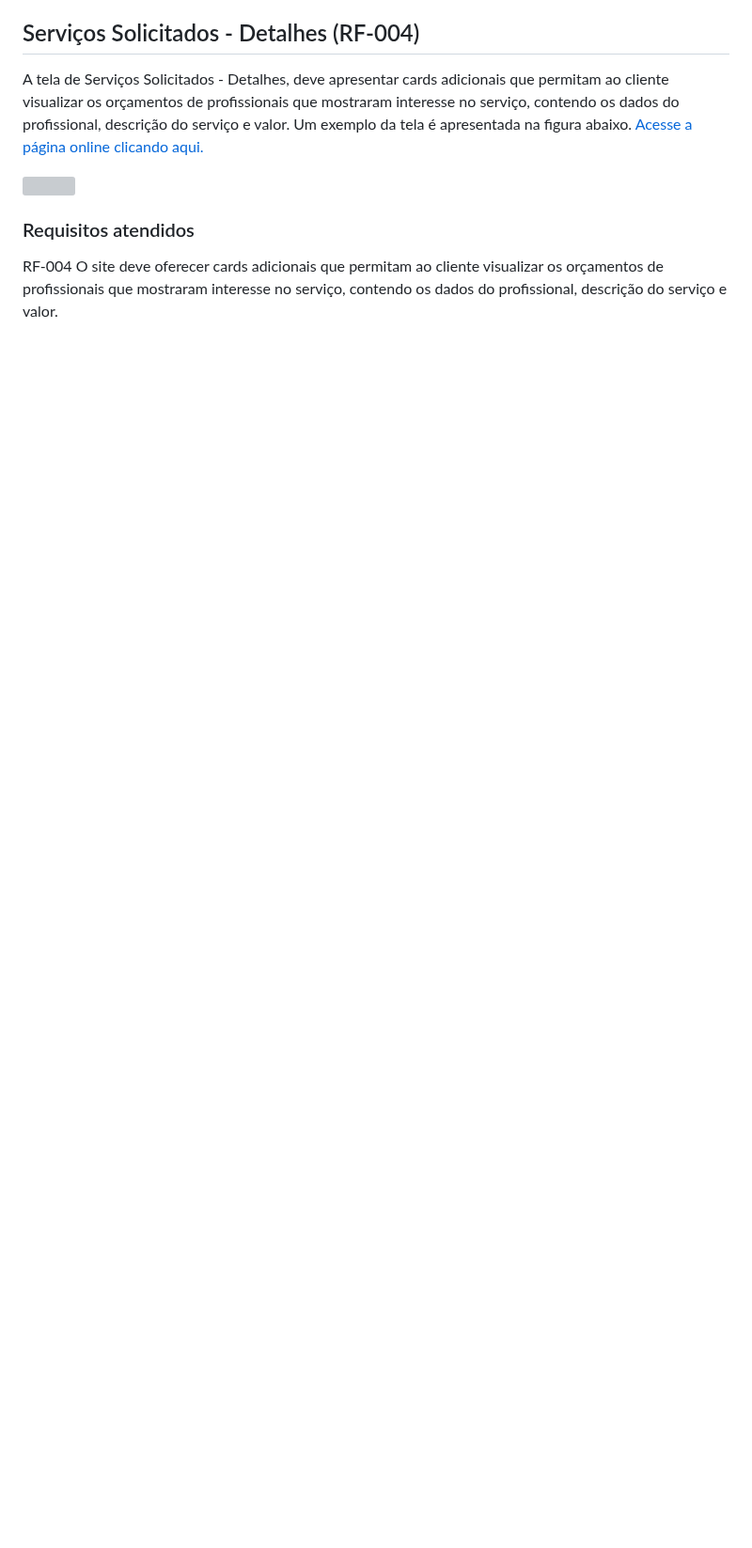
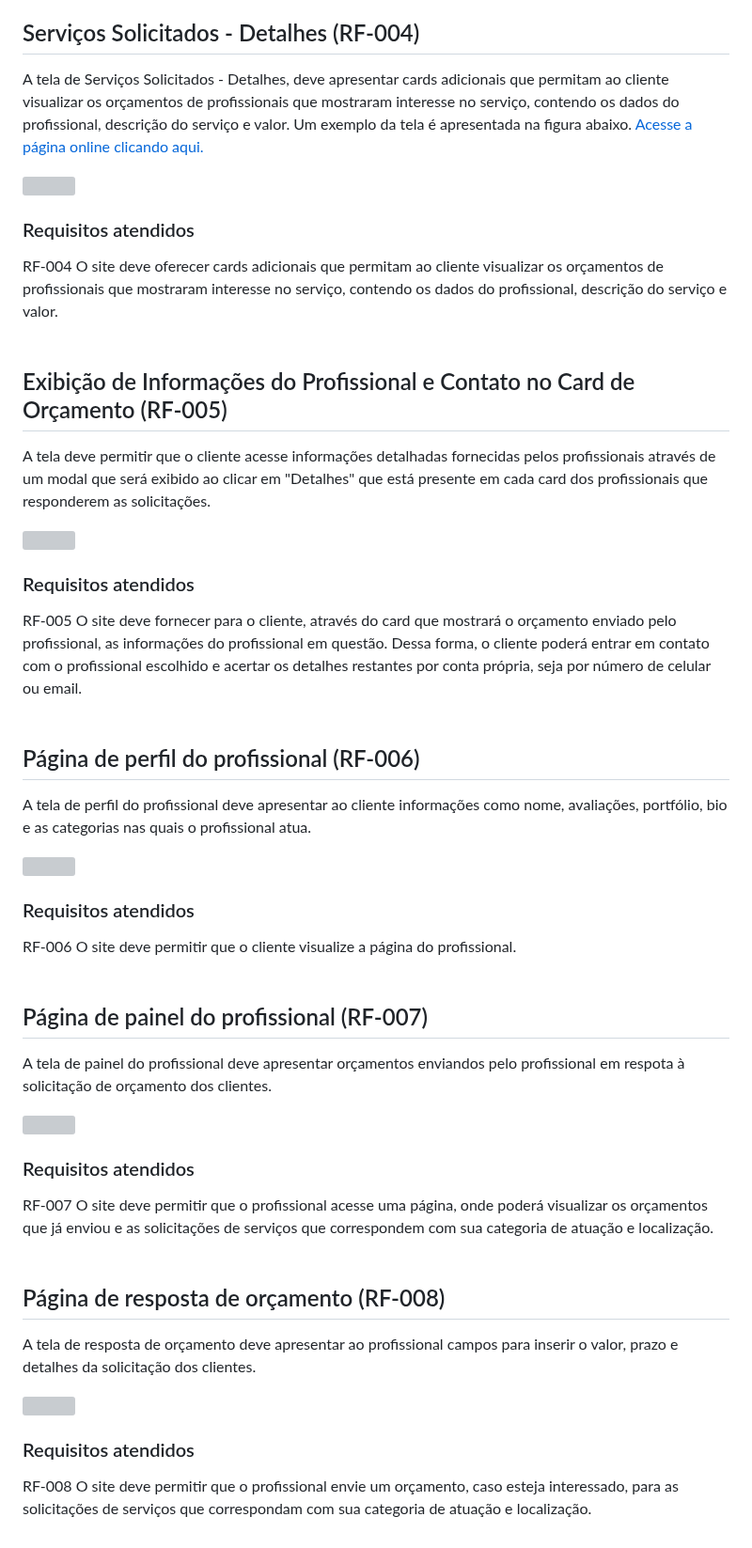
Before and after one commit to ICEI-PUC-Minas-PMV-ADS/PMV-ADS-2023-1-E1-PROJ-WEB-T11-Time2-CONCRETIZE, a Markdown page: docs/07-Programação de Funcionalidades.md, the part around one of its changes. Shown at 94% size. GitHub-like rendering; blank space fills up the shorter version; grey boxes are pictures that could not be loaded.

Commit message:
07 - Programação de Funcionalidades
Atualização para a Etapa 4

```diff
--- a/docs/07-Programação de Funcionalidades.md
+++ b/docs/07-Programação de Funcionalidades.md
@@ -37,8 +41,46 @@ A tela de Serviços Solicitados - Detalhes, deve apresentar cards adicionais que
 
 ### Requisitos atendidos
 RF-004	O site deve oferecer cards adicionais que permitam ao cliente visualizar os orçamentos de profissionais que mostraram interesse no serviço, contendo os dados do profissional, descrição do serviço e valor.
+<br>
+<br>
+## Exibição de Informações do Profissional e Contato no Card de Orçamento (RF-005)
 
+A tela deve permitir que o cliente acesse informações detalhadas fornecidas pelos profissionais através de um modal que será exibido ao clicar em "Detalhes" que está presente em cada card dos profissionais que responderem as solicitações.
 
+<img src="https://i.imgur.com/OayCM85.png" width="50%">
+
+### Requisitos atendidos
+RF-005	O site deve fornecer para o cliente, através do card que mostrará o orçamento enviado pelo profissional, as informações do profissional em questão. Dessa forma, o cliente poderá entrar em contato com o profissional escolhido e acertar os detalhes restantes por conta própria, seja por número de celular ou email.
+<br>
+<br>
+## Página de perfil do profissional (RF-006)
+
+A tela de perfil do profissional deve apresentar ao cliente informações como nome, avaliações, portfólio, bio e as categorias nas quais o profissional atua.
+
+<img src="https://i.imgur.com/tJbEepI.png" width="50%">
+
+### Requisitos atendidos
+RF-006	O site deve permitir que o cliente visualize a página do profissional.
+<br>
+<br>
+## Página de painel do profissional (RF-007)
+
+A tela de painel do profissional deve apresentar orçamentos enviandos pelo profissional em respota à solicitação de orçamento dos clientes.
+
+<img src="https://i.imgur.com/43fTfiY.png" width="50%">
+
+### Requisitos atendidos
+RF-007	O site deve permitir que o profissional acesse uma página, onde poderá visualizar os orçamentos que já enviou e as solicitações de serviços que correspondem com sua categoria de atuação e localização.
+<br>
+<br>
+## Página de resposta de orçamento (RF-008)
+
+A tela de resposta de orçamento deve apresentar ao profissional campos para inserir o valor, prazo e detalhes da solicitação dos clientes.
+
+<img src="https://i.imgur.com/Sv9Cd1r.png" width="50%">
+
+### Requisitos atendidos
+RF-008	O site deve permitir que o profissional envie um orçamento, caso esteja interessado, para as solicitações de serviços que correspondam com sua categoria de atuação e localização.
 
 <!--
 <span style="color:red">Pré-requisitos: <a href="2-Especificação do Projeto.md"> Especificação do Projeto</a></span>, <a href="3-Projeto de Interface.md"> Projeto de Interface</a>, <a href="4-Metodologia.md"> Metodologia</a>, <a href="3-Projeto de Interface.md"> Projeto de Interface</a>, <a href="5-Arquitetura da Solução.md"> Arquitetura da Solução</a>
```
Also changed, not shown: other parts of docs/07-Programação de Funcionalidades.md (+8 -4 lines).
